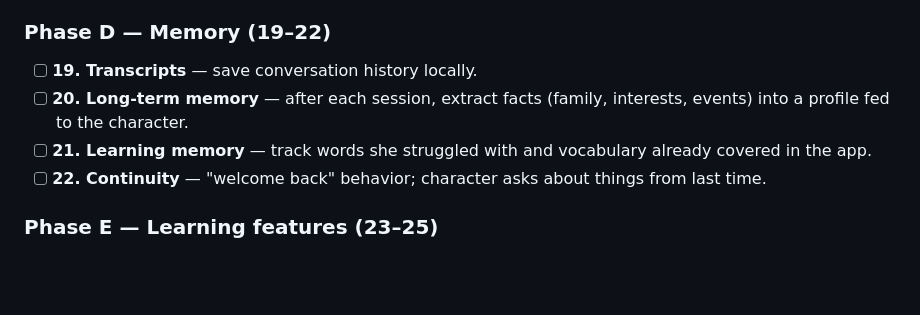
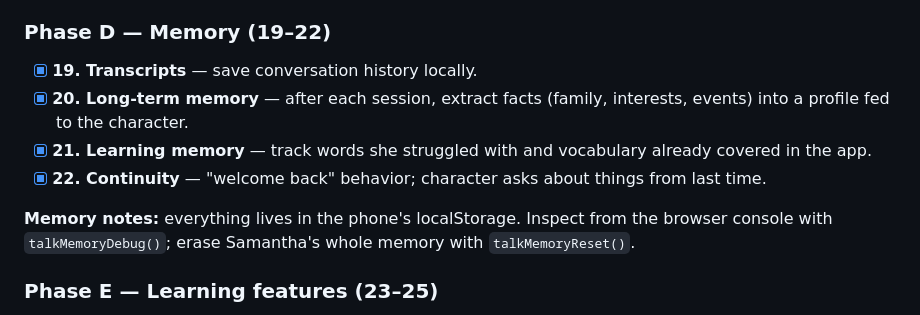
Before and after one commit to HeliZakay/learning-english, a Markdown page: talk-feature-plan.md, the part around the change. Rendered like a GitHub page; blank space fills up the shorter version.

Commit message:
Tick stages 19-22 in the Talk feature plan; document memory helpers
Co-Authored-By: Claude Fable 5 <noreply@anthropic.com>

```diff
--- a/talk-feature-plan.md
+++ b/talk-feature-plan.md
@@ -54,10 +54,12 @@ Each stage is small, ends in something testable, and gets its own commit.
 - [x] **18. Voice UX polish** — big button states, animations, "I didn't hear you" recovery. *(code verified headlessly; real-phone checklist pending)*
 
 ### Phase D — Memory (19–22)
-- [ ] **19. Transcripts** — save conversation history locally.
-- [ ] **20. Long-term memory** — after each session, extract facts (family, interests, events) into a profile fed to the character.
-- [ ] **21. Learning memory** — track words she struggled with and vocabulary already covered in the app.
-- [ ] **22. Continuity** — "welcome back" behavior; character asks about things from last time.
+- [x] **19. Transcripts** — save conversation history locally.
+- [x] **20. Long-term memory** — after each session, extract facts (family, interests, events) into a profile fed to the character.
+- [x] **21. Learning memory** — track words she struggled with and vocabulary already covered in the app.
+- [x] **22. Continuity** — "welcome back" behavior; character asks about things from last time.
+
+**Memory notes:** everything lives in the phone's localStorage. Inspect from the browser console with `talkMemoryDebug()`; erase Samantha's whole memory with `talkMemoryReset()`.
 
 ### Phase E — Learning features (23–25)
 - [ ] **23. Vocabulary weaving** — character naturally uses words from her current app word batches.
```
